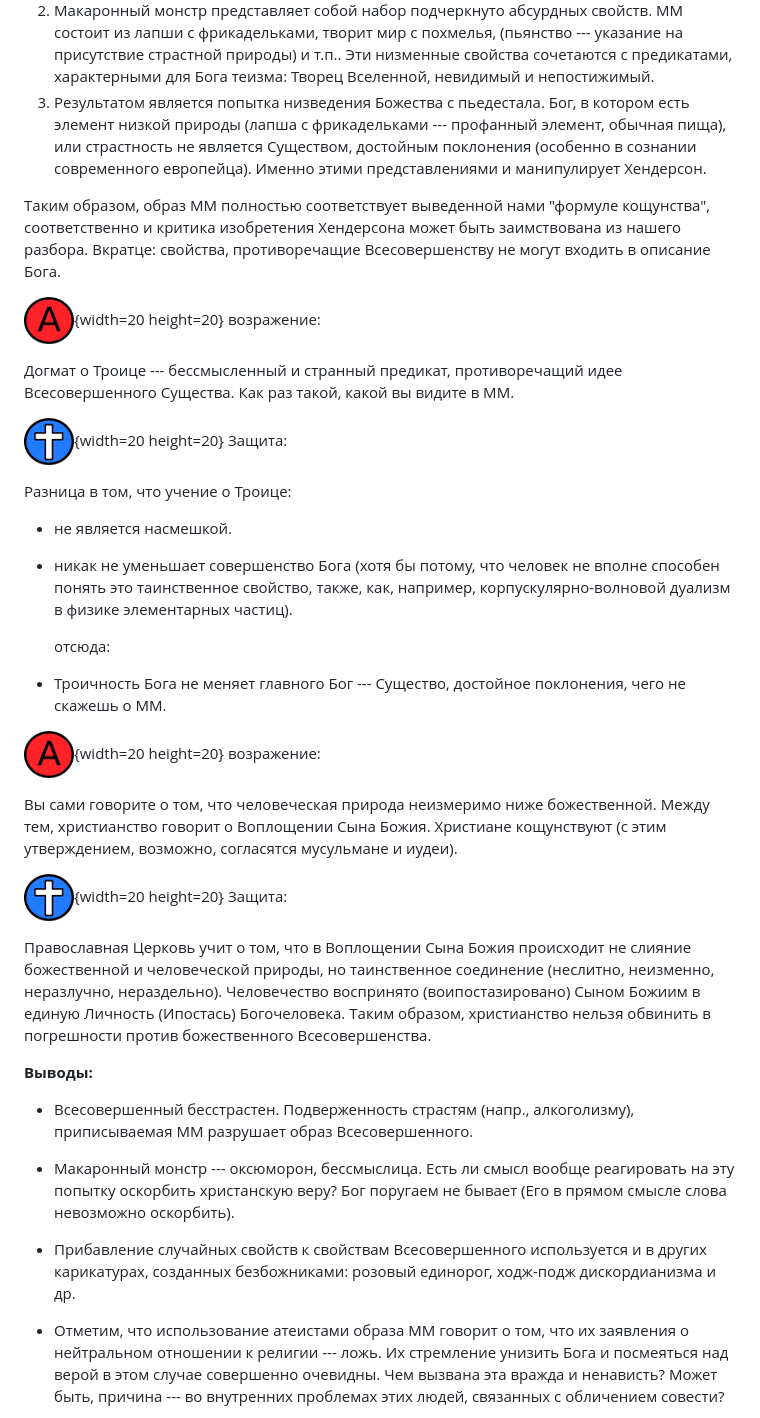
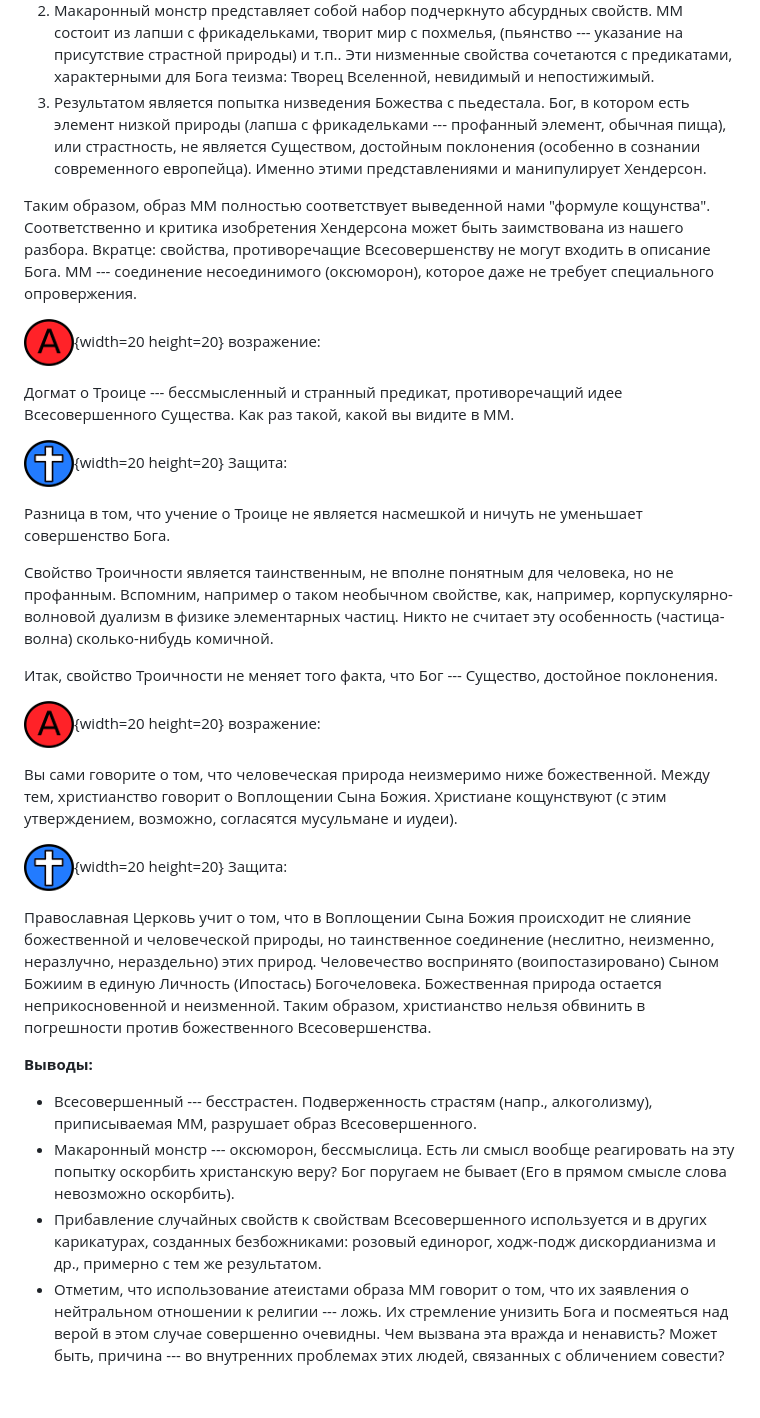
Before and after one commit to frpaul/ob, a Markdown page: input/blasphemy.md, the part around one of its changes. Rendered like a GitHub page; blank space fills up the shorter version.

```diff
--- a/input/blasphemy.md
+++ b/input/blasphemy.md
@@ -111,9 +128,9 @@
 
 1. Когда мы пытаемся мыслить о Боге в конкретных категориях (катафатически), то говорим о Нем, как о *Существе, достойном поклонения*, обладающем *высшими совершенствами*. В Нем сочетаются все возвышенные черты, о которых может помыслить человек (благость, всемогущество, вечное бытие и др.).
 2. Макаронный монстр представляет собой набор подчеркнуто абсурдных свойств. ММ состоит из лапши с фрикадельками, творит мир с похмелья, (пьянство --- указание на присутствие страстной природы) и т.п.. Эти низменные свойства сочетаются с предикатами, характерными для Бога теизма: Творец Вселенной, невидимый и непостижимый.
-3. Результатом является попытка низведения Божества с пьедестала. Бог, в котором есть элемент низкой природы (лапша с фрикадельками --- профанный элемент, обычная пища), или страстность не является Существом, достойным поклонения (особенно в сознании современного европейца). Именно этими представлениями и манипулирует Хендерсон.
+3. Результатом является попытка низведения Божества с пьедестала. Бог, в котором есть элемент низкой природы (лапша с фрикадельками --- профанный элемент, обычная пища), или страстность, не является Существом, достойным поклонения (особенно в сознании современного европейца). Именно этими представлениями и манипулирует Хендерсон.
 
-Таким образом, образ ММ полностью соответствует выведенной нами "формуле кощунства", соответственно и критика изобретения Хендерсона может быть заимствована из нашего разбора. Вкратце: свойства, противоречащие Всесовершенству не могут входить в описание Бога.
+Таким образом, образ ММ полностью соответствует выведенной нами "формуле кощунства". Соответственно и критика изобретения Хендерсона может быть заимствована из нашего разбора. Вкратце: свойства, противоречащие Всесовершенству не могут входить в описание Бога. ММ --- соединение несоединимого (оксюморон), которое даже не требует специального опровержения.
 
 ![](../image/a_letter02.png){width=20 height=20}     возражение:
 
@@ -121,14 +138,11 @@
 
 ![](../image/cross04.png){width=20 height=20}     Защита:
 
-Разница в том, что учение о Троице:
+Разница в том, что учение о Троице не является насмешкой и ничуть не уменьшает совершенство Бога.
 
-   * не является насмешкой.
-   * никак не уменьшает совершенство Бога (хотя бы потому, что человек не вполне способен понять это таинственное свойство, также, как, например, корпускулярно-волновой дуализм в физике элементарных частиц).
+Свойство Троичности является таинственным, не вполне понятным для человека, но не профанным. Вспомним, например о таком необычном свойстве, как, например, корпускулярно-волновой дуализм в физике элементарных частиц. Никто не считает эту особенность (частица-волна) сколько-нибудь комичной.
 
-        отсюда:
-
-   * Троичность Бога не меняет главного Бог --- Существо, достойное поклонения, чего не скажешь о ММ.
+Итак, свойство Троичности не меняет того факта, что Бог --- Существо, достойное поклонения.
 
 ![](../image/a_letter02.png){width=20 height=20}     возражение:
 
@@ -136,16 +150,14 @@
 
 ![](../image/cross04.png){width=20 height=20}     Защита:
 
-Православная Церковь учит о том, что в Воплощении Сына Божия происходит не слияние божественной и человеческой природы, но таинственное соединение (неслитно, неизменно, неразлучно, нераздельно). Человечество воспринято (воипостазировано) Сыном Божиим в единую Личность (Ипостась) Богочеловека. Таким образом, христианство нельзя обвинить в погрешности против божественного Всесовершенства.
+Православная Церковь учит о том, что в Воплощении Сына Божия происходит не слияние божественной и человеческой природы, но таинственное соединение (неслитно, неизменно, неразлучно, нераздельно) этих природ. Человечество воспринято (воипостазировано) Сыном Божиим в единую Личность (Ипостась) Богочеловека. Божественная природа остается неприкосновенной и неизменной. Таким образом, христианство нельзя обвинить в погрешности против божественного Всесовершенства.
 
 
 **Выводы:**
 
-* Всесовершенный бесстрастен. Подверженность страстям (напр., алкоголизму), приписываемая ММ разрушает образ Всесовершенного.
-
-
+* Всесовершенный --- бесстрастен. Подверженность страстям (напр., алкоголизму), приписываемая ММ, разрушает образ Всесовершенного.
 * Макаронный монстр --- оксюморон, бессмыслица. Есть ли смысл вообще реагировать на эту попытку оскорбить христанскую веру? Бог поругаем не бывает (Его в прямом смысле слова невозможно оскорбить).
-* Прибавление случайных свойств к свойствам Всесовершенного используется и в других карикатурах, созданных безбожниками: розовый единорог, ходж-подж дискордианизма и др.
+* Прибавление случайных свойств к свойствам Всесовершенного используется и в других карикатурах, созданных безбожниками: розовый единорог, ходж-подж дискордианизма и др., примерно с тем же результатом.
 * Отметим, что использование атеистами образа ММ говорит о том, что их заявления о нейтральном отношении к религии --- ложь. Их стремление унизить Бога и посмеяться над верой в этом случае совершенно очевидны. Чем вызвана эта вражда и ненависть? Может быть, причина --- во внутренних проблемах этих людей, связанных с обличением совести?
 
 [^7]: Отметим, что взрослый человек умеет игнорировать попытки оскорбления (особенно, если эти попытки неискусны) и само снисходительное, спокойное отношение к оскорбившему становится в глазах окружающих свидетельством очевидных достоинств "оскорбленного".
```
Also changed, not shown: other parts of input/blasphemy.md (+37 -19 lines), image/fsmdrawing.jpg (added), 4 other files.
